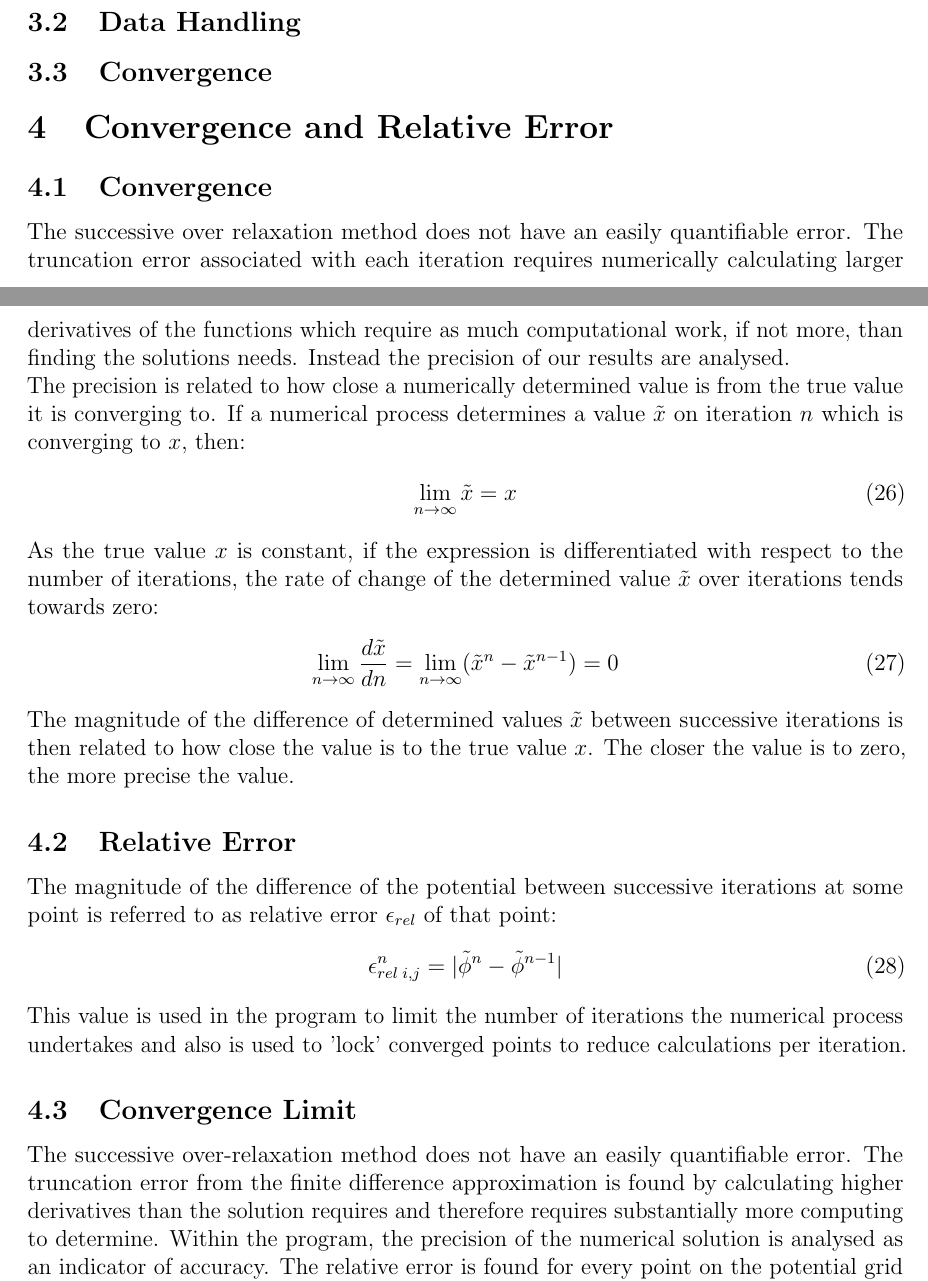
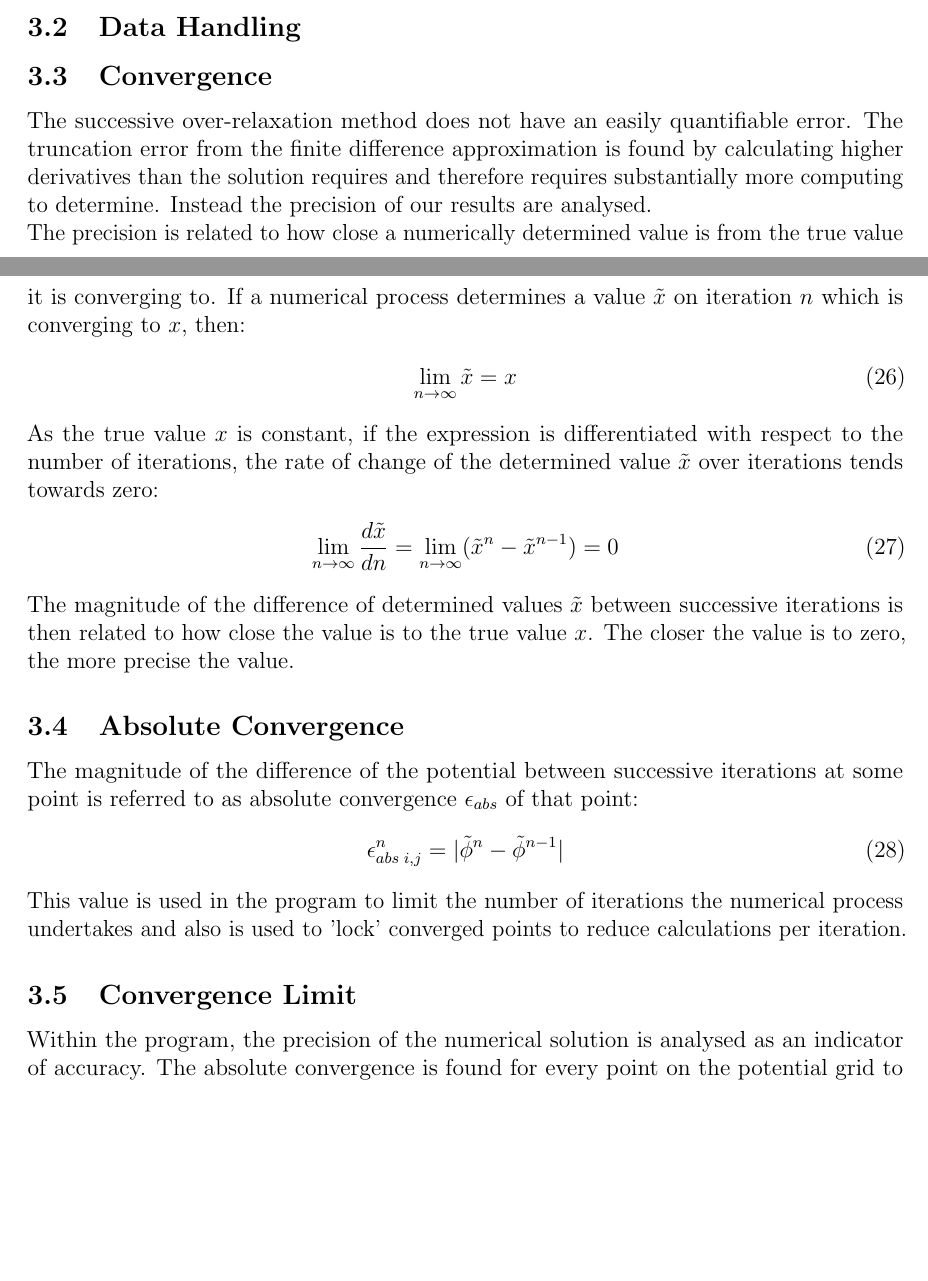
Before and after one commit to LassiHeikkila/TP3-Group-2-project, a LaTeX paper (latex/group_report.tex, which reads latex/convergence.tex): two parts of pages 13 and 14 of 18, joined at a grey line, cut so that both start at the same text, the shorter picture padded with empty space. Compiled offline with pdfLaTeX.

Commit message:
Update convergence.tex

```diff
--- a/latex/convergence.tex
+++ b/latex/convergence.tex
@@ -1,6 +1,4 @@
-\section{Convergence and Relative Error}
-\subsection{Convergence}
-The successive over relaxation method does not have an easily quantifiable error. The truncation error associated with each iteration requires numerically calculating larger derivatives of the functions which require as much computational work, if not more, than finding the solutions needs. Instead the precision of our results are analysed.
+The successive over-relaxation method does not have an easily quantifiable error. The truncation error from the finite difference approximation is found by calculating higher derivatives than the solution requires and therefore requires substantially more computing to determine. Instead the precision of our results are analysed.
 \\
 The precision is related to how close a numerically determined value is from the true value it is converging to. If a numerical process determines a value $\tilde{x}$ on iteration $n$ which is converging to $x$, then:
 \begin{align}
@@ -11,12 +9,12 @@ As the true value $x$ is constant, if the expression is differentiated with resp
 \lim_{n \rightarrow \infty}\frac{d\tilde{x}}{dn} = \lim_{n \rightarrow \infty} (\tilde{x}^{n} - \tilde{x}^{n-1}) = 0
 \end{align}
 The magnitude of the difference of determined values $\tilde{x}$ between successive iterations is then related to how close the value is to the true value $x$. The closer the value is to zero, the more precise the value.
-\subsection{Relative Error}
-The magnitude of the difference of the potential between successive iterations at some point is referred to as relative error $\epsilon_{rel}$ of that point:
+\subsection{Absolute Convergence}
+The magnitude of the difference of the potential between successive iterations at some point is referred to as absolute convergence $\epsilon_{abs}$ of that point:
 \begin{align}
-\epsilon_{rel \; i,j}^{n} = |\tilde{\phi}^{n} - \tilde{\phi}^{n-1}|
+\epsilon_{abs \; i,j}^{n} = |\tilde{\phi}^{n} - \tilde{\phi}^{n-1}|
 \end{align}
 This value is used in the program to limit the number of iterations the numerical process undertakes and also is used to 'lock' converged points to reduce calculations per iteration.
 \subsection{Convergence Limit}
-The successive over-relaxation method does not have an easily quantifiable error. The truncation error from the finite difference approximation is found by calculating higher derivatives than the solution requires and therefore requires substantially more computing to determine. Within the program, the precision of the numerical solution is analysed as an indicator of accuracy. The relative error is found for every point on the potential grid to determine the convergence of the system.
+Within the program, the precision of the numerical solution is analysed as an indicator of accuracy. The absolute convergence is found for every point on the potential grid to determine the convergence of the system.
 \\
```
Also changed, not shown: latex/convergence.tex (4 more changed lines).
